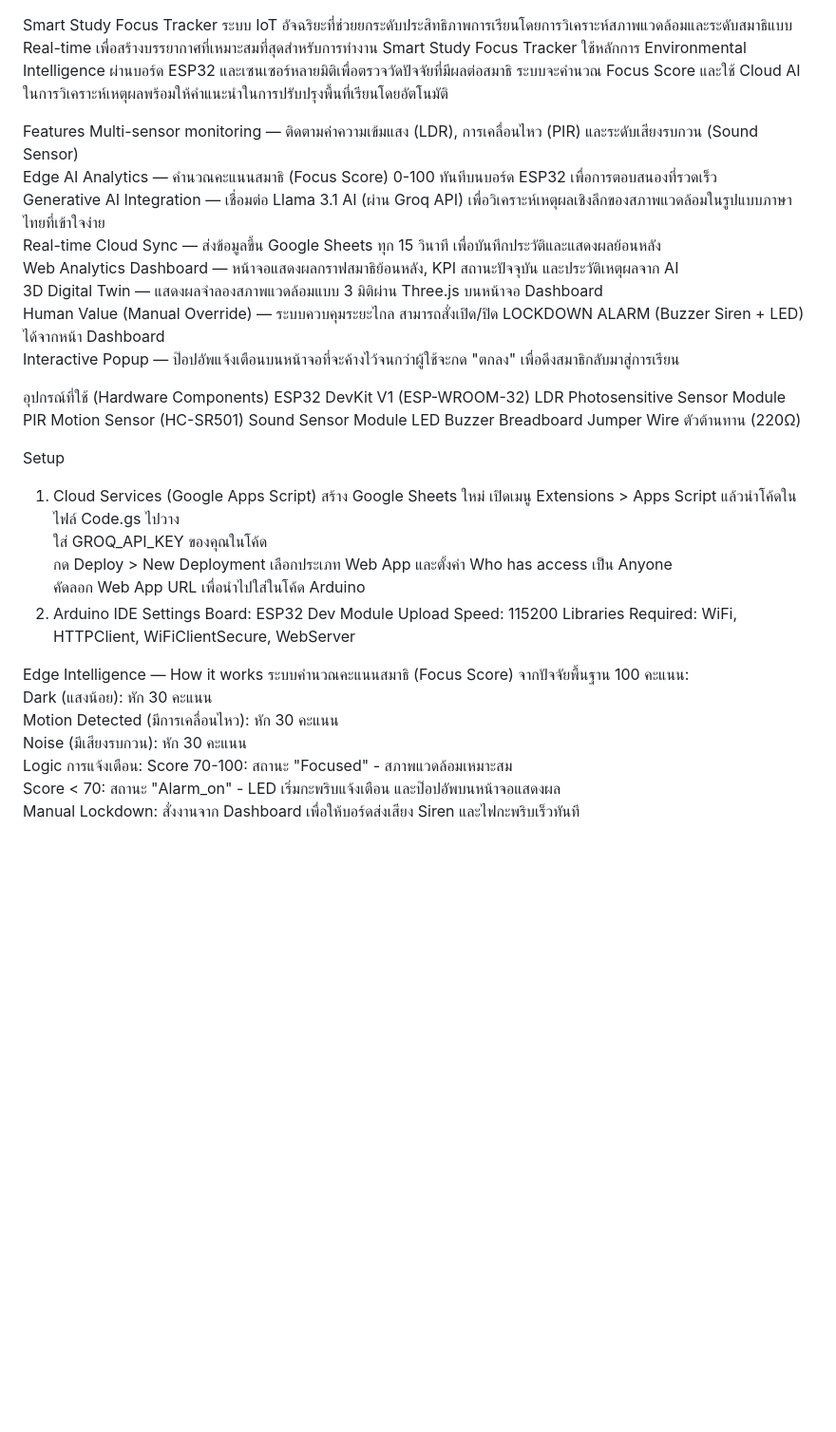
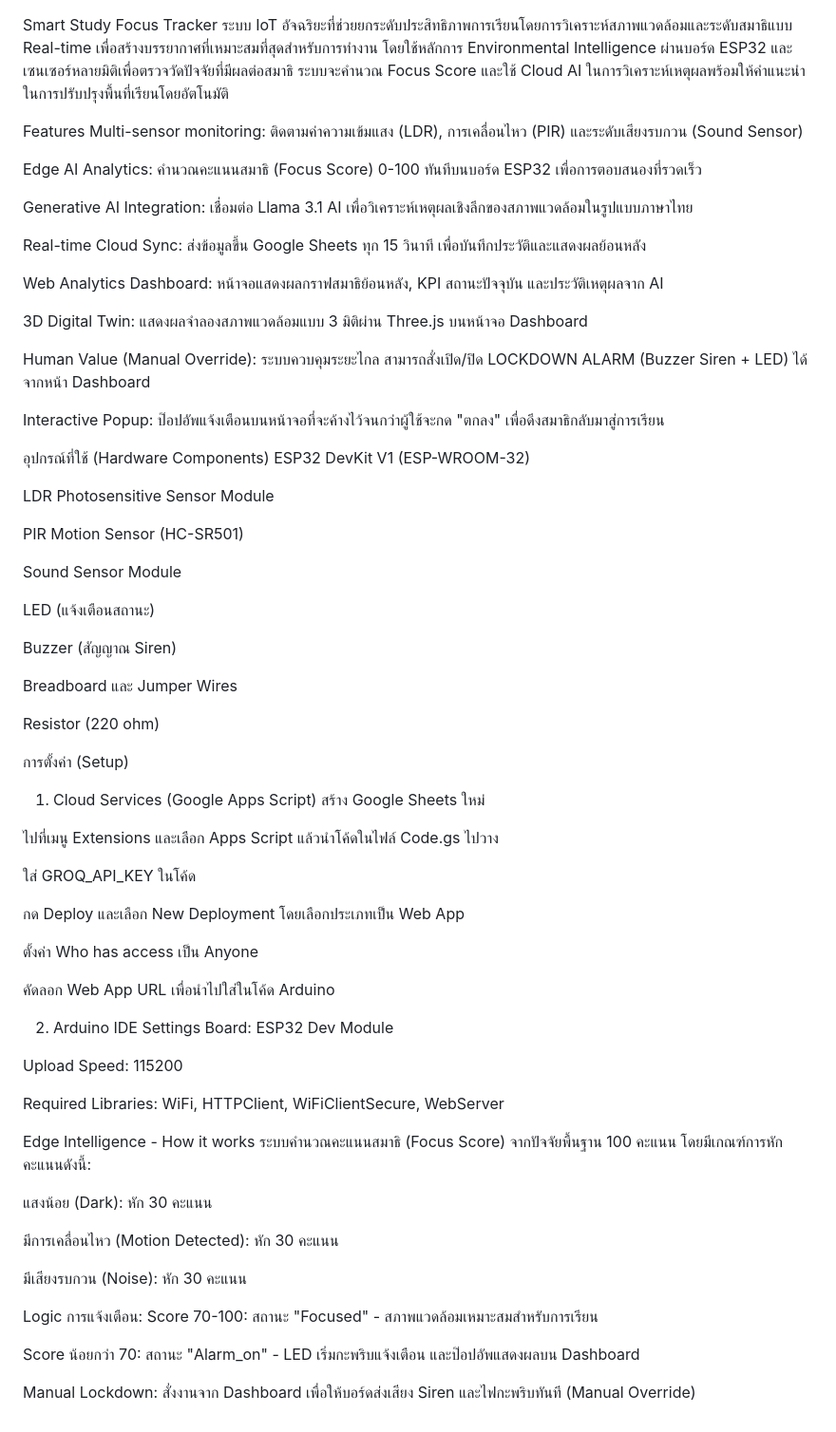
Before and after one commit to Apornphat/Smart-Study-Focus-Tracker, a Markdown page: README.md, the part around the change. Shown at 95% size. Drawn GitHub-style; blank space fills up the shorter version.

```diff
--- a/README.md
+++ b/README.md
@@ -1,46 +1,73 @@
 Smart Study Focus Tracker
-ระบบ IoT อัจฉริยะที่ช่วยยกระดับประสิทธิภาพการเรียนโดยการวิเคราะห์สภาพแวดล้อมและระดับสมาธิแบบ Real-time เพื่อสร้างบรรยากาศที่เหมาะสมที่สุดสำหรับการทำงาน
-Smart Study Focus Tracker ใช้หลักการ Environmental Intelligence ผ่านบอร์ด ESP32 และเซนเซอร์หลายมิติเพื่อตรวจวัดปัจจัยที่มีผลต่อสมาธิ ระบบจะคำนวณ Focus Score และใช้ Cloud AI ในการวิเคราะห์เหตุผลพร้อมให้คำแนะนำในการปรับปรุงพื้นที่เรียนโดยอัตโนมัติ
+ระบบ IoT อัจฉริยะที่ช่วยยกระดับประสิทธิภาพการเรียนโดยการวิเคราะห์สภาพแวดล้อมและระดับสมาธิแบบ Real-time เพื่อสร้างบรรยากาศที่เหมาะสมที่สุดสำหรับการทำงาน โดยใช้หลักการ Environmental Intelligence ผ่านบอร์ด ESP32 และเซนเซอร์หลายมิติเพื่อตรวจวัดปัจจัยที่มีผลต่อสมาธิ ระบบจะคำนวณ Focus Score และใช้ Cloud AI ในการวิเคราะห์เหตุผลพร้อมให้คำแนะนำในการปรับปรุงพื้นที่เรียนโดยอัตโนมัติ
 
 Features
-Multi-sensor monitoring — ติดตามค่าความเข้มแสง (LDR), การเคลื่อนไหว (PIR) และระดับเสียงรบกวน (Sound Sensor)
-Edge AI Analytics — คำนวณคะแนนสมาธิ (Focus Score) 0-100 ทันทีบนบอร์ด ESP32 เพื่อการตอบสนองที่รวดเร็ว
-Generative AI Integration — เชื่อมต่อ Llama 3.1 AI (ผ่าน Groq API) เพื่อวิเคราะห์เหตุผลเชิงลึกของสภาพแวดล้อมในรูปแบบภาษาไทยที่เข้าใจง่าย
-Real-time Cloud Sync — ส่งข้อมูลขึ้น Google Sheets ทุก 15 วินาที เพื่อบันทึกประวัติและแสดงผลย้อนหลัง
-Web Analytics Dashboard — หน้าจอแสดงผลกราฟสมาธิย้อนหลัง, KPI สถานะปัจจุบัน และประวัติเหตุผลจาก AI
-3D Digital Twin — แสดงผลจำลองสภาพแวดล้อมแบบ 3 มิติผ่าน Three.js บนหน้าจอ Dashboard
-Human Value (Manual Override) — ระบบควบคุมระยะไกล สามารถสั่งเปิด/ปิด LOCKDOWN ALARM (Buzzer Siren + LED) ได้จากหน้า Dashboard
-Interactive Popup — ป๊อปอัพแจ้งเตือนบนหน้าจอที่จะค้างไว้จนกว่าผู้ใช้จะกด "ตกลง" เพื่อดึงสมาธิกลับมาสู่การเรียน
+Multi-sensor monitoring: ติดตามค่าความเข้มแสง (LDR), การเคลื่อนไหว (PIR) และระดับเสียงรบกวน (Sound Sensor)
+
+Edge AI Analytics: คำนวณคะแนนสมาธิ (Focus Score) 0-100 ทันทีบนบอร์ด ESP32 เพื่อการตอบสนองที่รวดเร็ว
+
+Generative AI Integration: เชื่อมต่อ Llama 3.1 AI เพื่อวิเคราะห์เหตุผลเชิงลึกของสภาพแวดล้อมในรูปแบบภาษาไทย
+
+Real-time Cloud Sync: ส่งข้อมูลขึ้น Google Sheets ทุก 15 วินาที เพื่อบันทึกประวัติและแสดงผลย้อนหลัง
+
+Web Analytics Dashboard: หน้าจอแสดงผลกราฟสมาธิย้อนหลัง, KPI สถานะปัจจุบัน และประวัติเหตุผลจาก AI
+
+3D Digital Twin: แสดงผลจำลองสภาพแวดล้อมแบบ 3 มิติผ่าน Three.js บนหน้าจอ Dashboard
+
+Human Value (Manual Override): ระบบควบคุมระยะไกล สามารถสั่งเปิด/ปิด LOCKDOWN ALARM (Buzzer Siren + LED) ได้จากหน้า Dashboard
+
+Interactive Popup: ป๊อปอัพแจ้งเตือนบนหน้าจอที่จะค้างไว้จนกว่าผู้ใช้จะกด "ตกลง" เพื่อดึงสมาธิกลับมาสู่การเรียน
 
 อุปกรณ์ที่ใช้ (Hardware Components)
 ESP32 DevKit V1 (ESP-WROOM-32)
+
 LDR Photosensitive Sensor Module
+
 PIR Motion Sensor (HC-SR501)
+
 Sound Sensor Module
-LED
-Buzzer
-Breadboard
-Jumper Wire
-ตัวต้านทาน (220Ω)
 
-Setup
+LED (แจ้งเตือนสถานะ)
+
+Buzzer (สัญญาณ Siren)
+
+Breadboard และ Jumper Wires
+
+Resistor (220 ohm)
+
+การตั้งค่า (Setup)
 1. Cloud Services (Google Apps Script)
 สร้าง Google Sheets ใหม่
-เปิดเมนู Extensions > Apps Script แล้วนำโค้ดในไฟล์ Code.gs ไปวาง
-ใส่ GROQ_API_KEY ของคุณในโค้ด
-กด Deploy > New Deployment เลือกประเภท Web App และตั้งค่า Who has access เป็น Anyone
+
+ไปที่เมนู Extensions และเลือก Apps Script แล้วนำโค้ดในไฟล์ Code.gs ไปวาง
+
+ใส่ GROQ_API_KEY ในโค้ด
+
+กด Deploy และเลือก New Deployment โดยเลือกประเภทเป็น Web App
+
+ตั้งค่า Who has access เป็น Anyone
+
 คัดลอก Web App URL เพื่อนำไปใส่ในโค้ด Arduino
+
 2. Arduino IDE Settings
 Board: ESP32 Dev Module
+
 Upload Speed: 115200
-Libraries Required: WiFi, HTTPClient, WiFiClientSecure, WebServer
 
-Edge Intelligence — How it works
-ระบบคำนวณคะแนนสมาธิ (Focus Score) จากปัจจัยพื้นฐาน 100 คะแนน:
-Dark (แสงน้อย): หัก 30 คะแนน
-Motion Detected (มีการเคลื่อนไหว): หัก 30 คะแนน
-Noise (มีเสียงรบกวน): หัก 30 คะแนน
+Required Libraries: WiFi, HTTPClient, WiFiClientSecure, WebServer
+
+Edge Intelligence - How it works
+ระบบคำนวณคะแนนสมาธิ (Focus Score) จากปัจจัยพื้นฐาน 100 คะแนน โดยมีเกณฑ์การหักคะแนนดังนี้:
+
+แสงน้อย (Dark): หัก 30 คะแนน
+
+มีการเคลื่อนไหว (Motion Detected): หัก 30 คะแนน
+
+มีเสียงรบกวน (Noise): หัก 30 คะแนน
+
 Logic การแจ้งเตือน:
-Score 70-100: สถานะ "Focused" - สภาพแวดล้อมเหมาะสม
-Score < 70: สถานะ "Alarm_on" - LED เริ่มกะพริบแจ้งเตือน และป๊อปอัพบนหน้าจอแสดงผล
-Manual Lockdown: สั่งงานจาก Dashboard เพื่อให้บอร์ดส่งเสียง Siren และไฟกะพริบเร็วทันที
+Score 70-100: สถานะ "Focused" - สภาพแวดล้อมเหมาะสมสำหรับการเรียน
+
+Score น้อยกว่า 70: สถานะ "Alarm_on" - LED เริ่มกะพริบแจ้งเตือน และป๊อปอัพแสดงผลบน Dashboard
+
+Manual Lockdown: สั่งงานจาก Dashboard เพื่อให้บอร์ดส่งเสียง Siren และไฟกะพริบทันที (Manual Override)
```
